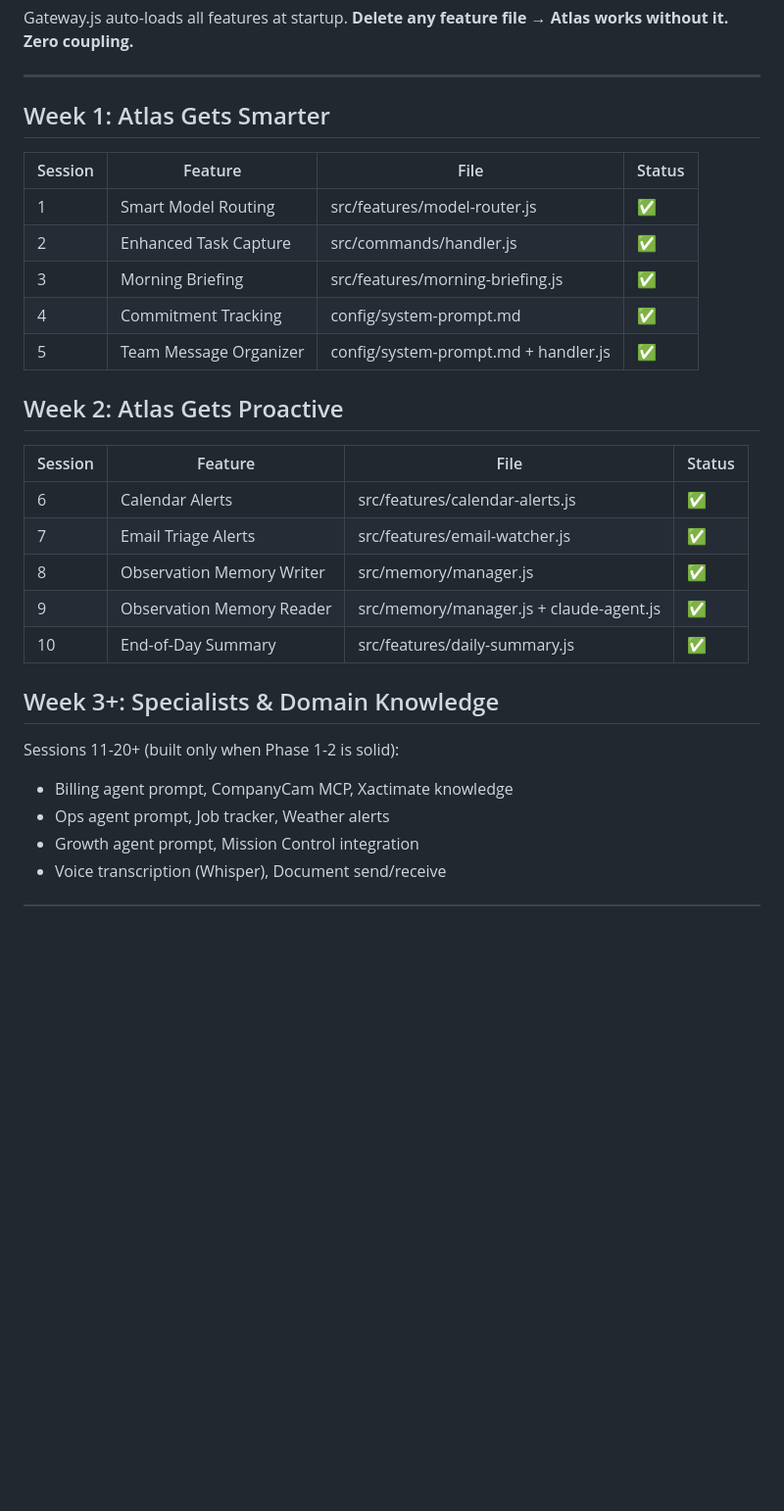
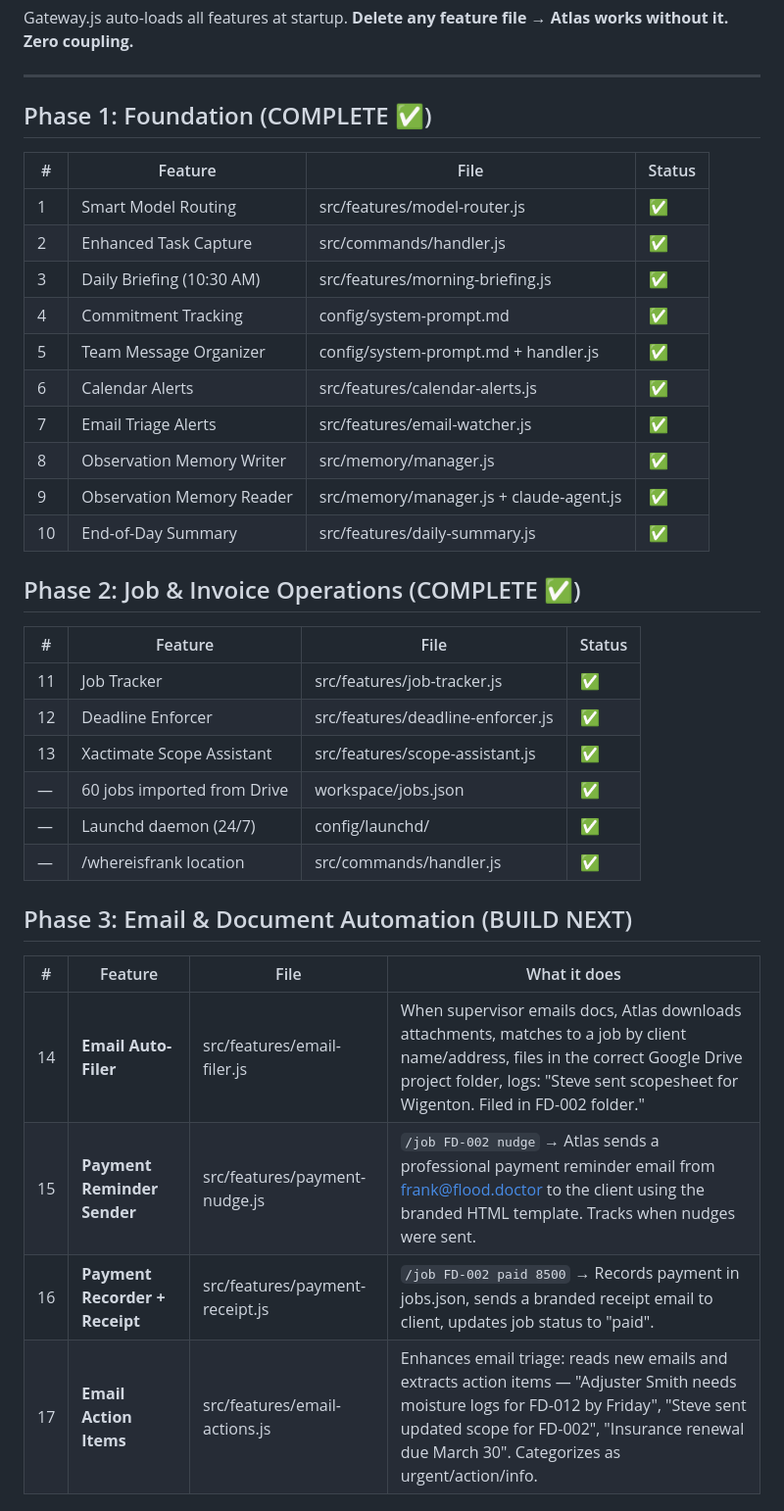
Before and after one commit to FrankDark007/cc-wag, a Markdown page: .planning/ATLAS-MASTER-ROADMAP.md, the part around one of its changes. Shown at 98% size. Drawn GitHub-style; blank space fills up the shorter version.

```diff
--- a/.planning/ATLAS-MASTER-ROADMAP.md
+++ b/.planning/ATLAS-MASTER-ROADMAP.md
@@ -30,30 +34,38 @@ Gateway.js auto-loads all features at startup.
 
 ---
 
-## Week 1: Atlas Gets Smarter
+## Phase 1: Foundation (COMPLETE ✅)
 
-| Session | Feature | File | Status |
-|---------|---------|------|--------|
+| # | Feature | File | Status |
+|---|---------|------|--------|
 | 1 | Smart Model Routing | src/features/model-router.js | ✅ |
 | 2 | Enhanced Task Capture | src/commands/handler.js | ✅ |
-| 3 | Morning Briefing | src/features/morning-briefing.js | ✅ |
+| 3 | Daily Briefing (10:30 AM) | src/features/morning-briefing.js | ✅ |
 | 4 | Commitment Tracking | config/system-prompt.md | ✅ |
 | 5 | Team Message Organizer | config/system-prompt.md + handler.js | ✅ |
-
-## Week 2: Atlas Gets Proactive
-
-| Session | Feature | File | Status |
-|---------|---------|------|--------|
 | 6 | Calendar Alerts | src/features/calendar-alerts.js | ✅ |
 | 7 | Email Triage Alerts | src/features/email-watcher.js | ✅ |
 | 8 | Observation Memory Writer | src/memory/manager.js | ✅ |
 | 9 | Observation Memory Reader | src/memory/manager.js + claude-agent.js | ✅ |
 | 10 | End-of-Day Summary | src/features/daily-summary.js | ✅ |
 
-## Week 3+: Specialists & Domain Knowledge
+## Phase 2: Job & Invoice Operations (COMPLETE ✅)
 
-Sessions 11-20+ (built only when Phase 1-2 is solid):
-- Billing agent prompt, CompanyCam MCP, Xactimate knowledge
-- Ops agent prompt, Job tracker, Weather alerts
-- Growth agent prompt, Mission Control integration
-- Voice transcription (Whisper), Document send/receive
+| # | Feature | File | Status |
+|---|---------|------|--------|
+| 11 | Job Tracker | src/features/job-tracker.js | ✅ |
+| 12 | Deadline Enforcer | src/features/deadline-enforcer.js | ✅ |
+| 13 | Xactimate Scope Assistant | src/features/scope-assistant.js | ✅ |
+| — | 60 jobs imported from Drive | workspace/jobs.json | ✅ |
+| — | Launchd daemon (24/7) | config/launchd/ | ✅ |
+| — | /whereisfrank location | src/commands/handler.js | ✅ |
+
+## Phase 3: Email & Document Automation (BUILD NEXT)
+
+| # | Feature | File | What it does |
+|---|---------|------|-------------|
+| 14 | **Email Auto-Filer** | src/features/email-filer.js | When supervisor emails docs, Atlas downloads attachments, matches to a job by client name/address, files in the correct Google Drive project folder, logs: "Steve sent scopesheet for Wigenton. Filed in FD-002 folder." |
+| 15 | **Payment Reminder Sender** | src/features/payment-nudge.js | `/job FD-002 nudge` → Atlas sends a professional payment reminder email from frank@flood.doctor to the client using the branded HTML template. Tracks when nudges were sent. |
+| 16 | **Payment Recorder + Receipt** | src/features/payment-receipt.js | `/job FD-002 paid 8500` → Records payment in jobs.json, sends a branded receipt email to client, updates job status to "paid". |
+| 17 | **Email Action Items** | src/features/email-actions.js | Enhances email triage: reads new emails and extracts action items — "Adjuster Smith needs moisture logs for FD-012 by Friday", "Steve sent updated scope for FD-002", "Insurance renewal due March 30". Categorizes as urgent/action/info. |
+
```
Also changed, not shown: other parts of .planning/ATLAS-MASTER-ROADMAP.md (+63 -31 lines).
